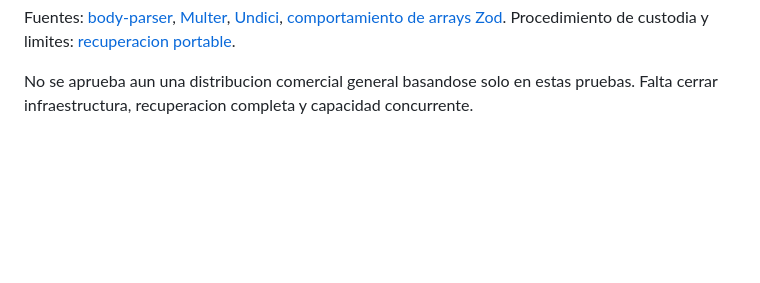
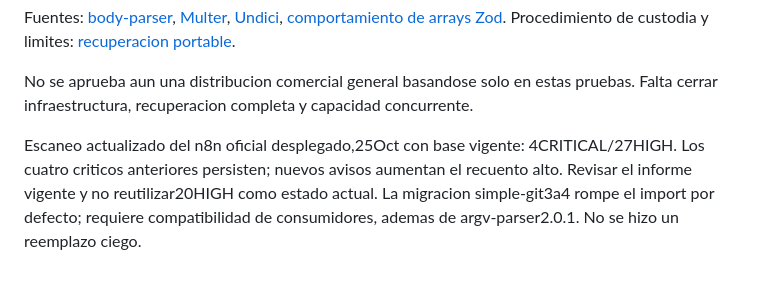
Before and after one commit to rizoa1333-dotcom/dashboard-lote-autos, a Markdown page: docs/security-remediation-2026-10-20.md, the part around the change. Rendered like a GitHub page; blank space fills up the shorter version.

Commit message:
Record refreshed security findings and verified recovery release status

```diff
--- a/docs/security-remediation-2026-10-20.md
+++ b/docs/security-remediation-2026-10-20.md
@@ -283,3 +283,9 @@ Procedimiento de custodia y limites: [recuperacion portable](recovery-package.md
 
 No se aprueba aun una distribucion comercial general basandose solo en estas
 pruebas. Falta cerrar infraestructura, recuperacion completa y capacidad concurrente.
+
+Escaneo actualizado del n8n oficial desplegado,25Oct con base vigente:
+4CRITICAL/27HIGH. Los cuatro criticos anteriores persisten; nuevos avisos aumentan
+el recuento alto. Revisar el informe vigente y no reutilizar20HIGH como estado actual.
+La migracion simple-git3a4 rompe el import por defecto; requiere compatibilidad
+de consumidores, ademas de argv-parser2.0.1. No se hizo un reemplazo ciego.
```
Also changed, not shown: 2 other files.
